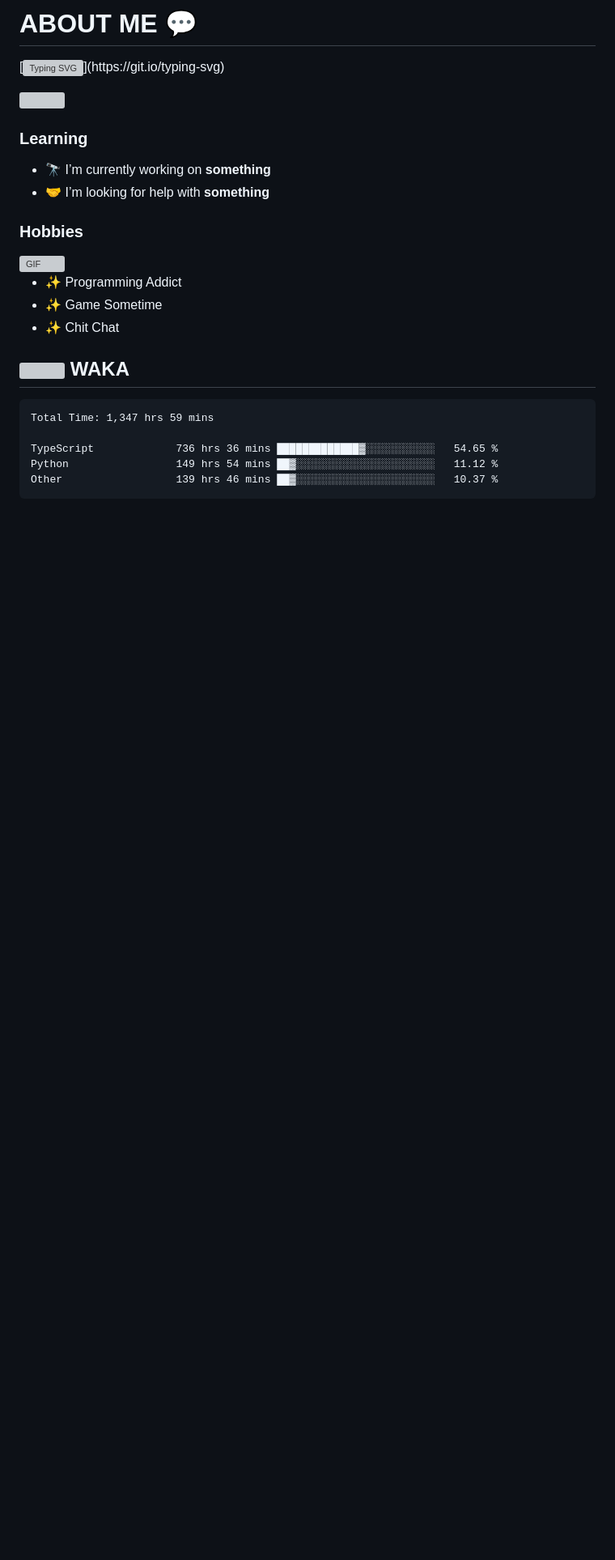
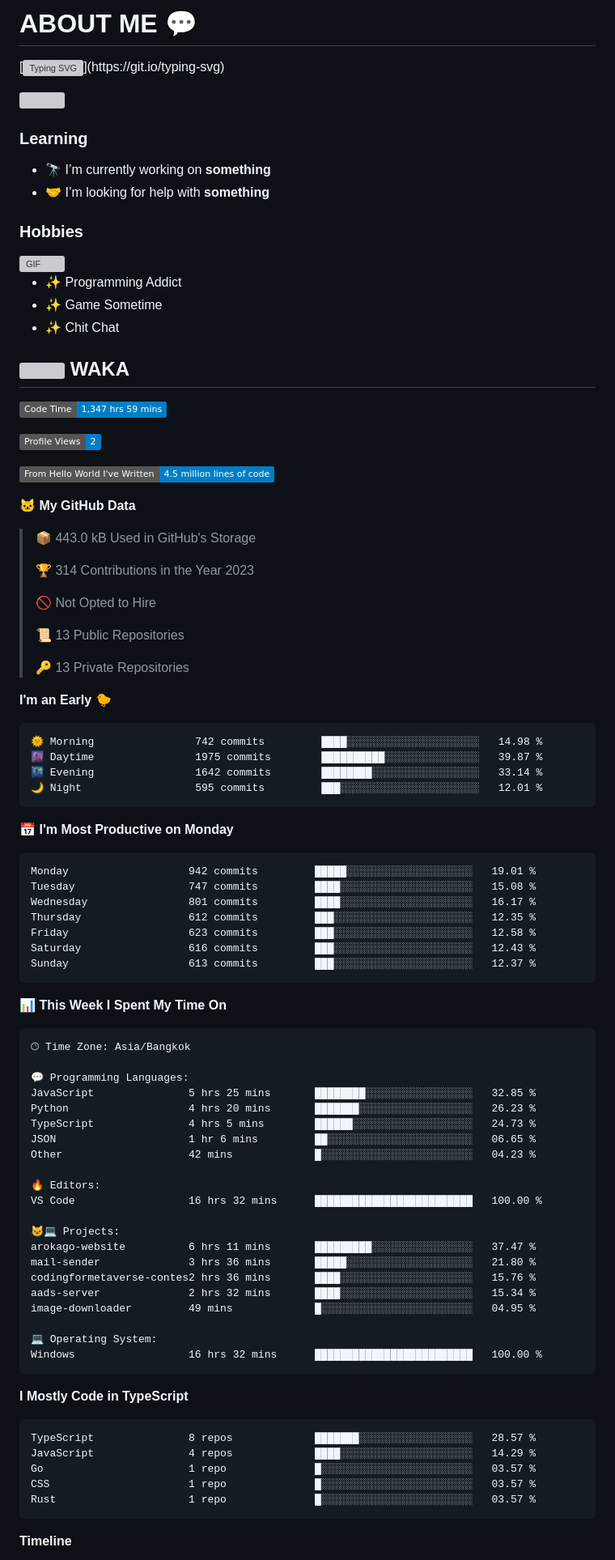
Before and after one commit to king-glitch/king-glitch, a Markdown page: README.md, the part around one of its changes. Shown at 81% size. Rendered like a GitHub page; badges without logos; blank space fills up the shorter version; grey boxes are pictures that could not be loaded.

Commit message:
Updated with Dev Metrics

````diff
--- a/README.md
+++ b/README.md
@@ -33,12 +33,82 @@
 ## <img height="40" src="https://raw.githubusercontent.com/innng/innng/master/assets/kyubey.gif"/> WAKA
 
 <!--START_SECTION:waka-->
+![Code Time](http://img.shields.io/badge/Code%20Time-1%2C347%20hrs%2059%20mins-blue)
+
+![Profile Views](http://img.shields.io/badge/Profile%20Views-2-blue)
+
+![Lines of code](https://img.shields.io/badge/From%20Hello%20World%20I%27ve%20Written-4.5%20million%20lines%20of%20code-blue)
+
+**🐱 My GitHub Data**
+
+> 📦 443.0 kB Used in GitHub's Storage
+ >
+> 🏆 314 Contributions in the Year 2023
+ >
+> 🚫 Not Opted to Hire
+ >
+> 📜 13 Public Repositories
+ >
+> 🔑 13 Private Repositories
+ >
+**I'm an Early 🐤**
 
 ```text
-Total Time: 1,347 hrs 59 mins
+🌞 Morning                742 commits         ████░░░░░░░░░░░░░░░░░░░░░   14.98 %
+🌆 Daytime                1975 commits        ██████████░░░░░░░░░░░░░░░   39.87 %
+🌃 Evening                1642 commits        ████████░░░░░░░░░░░░░░░░░   33.14 %
+🌙 Night                  595 commits         ███░░░░░░░░░░░░░░░░░░░░░░   12.01 %
+```
+📅 **I'm Most Productive on Monday**
 
-TypeScript             736 hrs 36 mins █████████████▓░░░░░░░░░░░   54.65 %
-Python                 149 hrs 54 mins ██▓░░░░░░░░░░░░░░░░░░░░░░   11.12 %
-Other                  139 hrs 46 mins ██▓░░░░░░░░░░░░░░░░░░░░░░   10.37 %
+```text
+Monday                   942 commits         █████░░░░░░░░░░░░░░░░░░░░   19.01 %
+Tuesday                  747 commits         ████░░░░░░░░░░░░░░░░░░░░░   15.08 %
+Wednesday                801 commits         ████░░░░░░░░░░░░░░░░░░░░░   16.17 %
+Thursday                 612 commits         ███░░░░░░░░░░░░░░░░░░░░░░   12.35 %
+Friday                   623 commits         ███░░░░░░░░░░░░░░░░░░░░░░   12.58 %
+Saturday                 616 commits         ███░░░░░░░░░░░░░░░░░░░░░░   12.43 %
+Sunday                   613 commits         ███░░░░░░░░░░░░░░░░░░░░░░   12.37 %
 ```
 
+
+📊 **This Week I Spent My Time On**
+
+```text
+🕑︎ Time Zone: Asia/Bangkok
+
+💬 Programming Languages:
+JavaScript               5 hrs 25 mins       ████████░░░░░░░░░░░░░░░░░   32.85 %
+Python                   4 hrs 20 mins       ███████░░░░░░░░░░░░░░░░░░   26.23 %
+TypeScript               4 hrs 5 mins        ██████░░░░░░░░░░░░░░░░░░░   24.73 %
+JSON                     1 hr 6 mins         ██░░░░░░░░░░░░░░░░░░░░░░░   06.65 %
+Other                    42 mins             █░░░░░░░░░░░░░░░░░░░░░░░░   04.23 %
+
+🔥 Editors:
+VS Code                  16 hrs 32 mins      █████████████████████████   100.00 %
+
+🐱‍💻 Projects:
+arokago-website          6 hrs 11 mins       █████████░░░░░░░░░░░░░░░░   37.47 %
+mail-sender              3 hrs 36 mins       █████░░░░░░░░░░░░░░░░░░░░   21.80 %
+codingformetaverse-contes2 hrs 36 mins       ████░░░░░░░░░░░░░░░░░░░░░   15.76 %
+aads-server              2 hrs 32 mins       ████░░░░░░░░░░░░░░░░░░░░░   15.34 %
+image-downloader         49 mins             █░░░░░░░░░░░░░░░░░░░░░░░░   04.95 %
+
+💻 Operating System:
+Windows                  16 hrs 32 mins      █████████████████████████   100.00 %
+```
+
+**I Mostly Code in TypeScript**
+
+```text
+TypeScript               8 repos             ███████░░░░░░░░░░░░░░░░░░   28.57 %
+JavaScript               4 repos             ████░░░░░░░░░░░░░░░░░░░░░   14.29 %
+Go                       1 repo              █░░░░░░░░░░░░░░░░░░░░░░░░   03.57 %
+CSS                      1 repo              █░░░░░░░░░░░░░░░░░░░░░░░░   03.57 %
+Rust                     1 repo              █░░░░░░░░░░░░░░░░░░░░░░░░   03.57 %
+```
+
+
+
+**Timeline**
+
````
Also changed, not shown: other parts of README.md (+4 -0 lines), assets/bar_graph.png.
